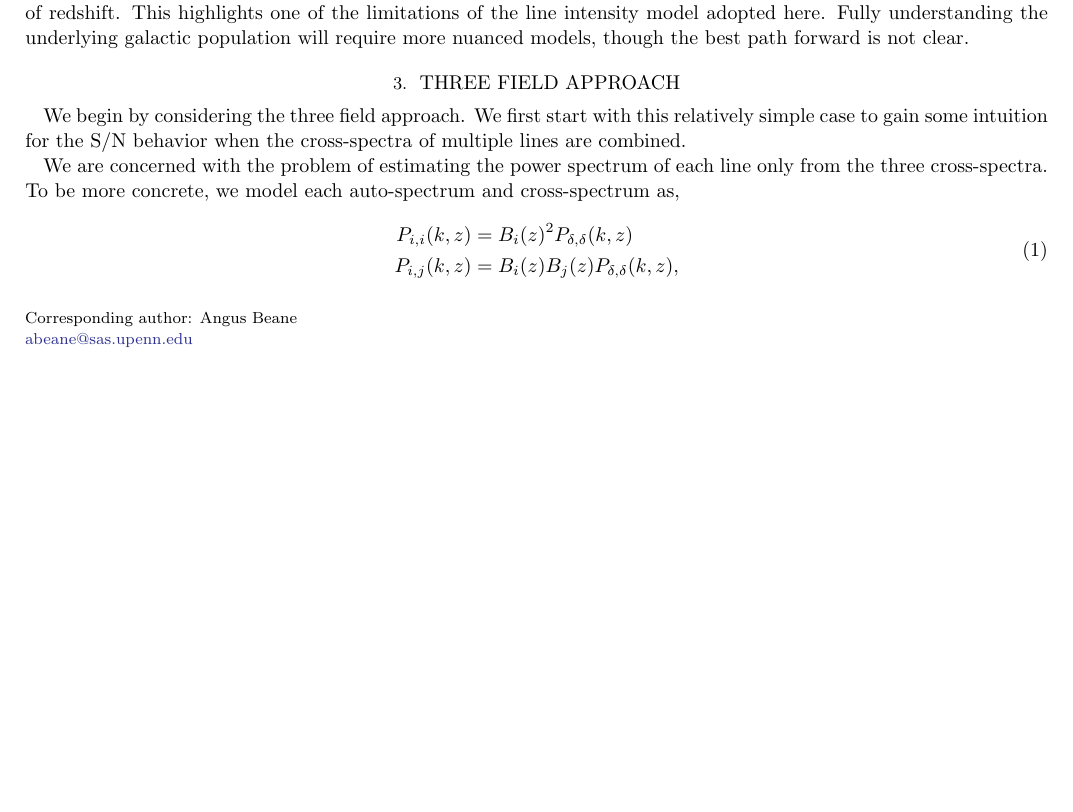
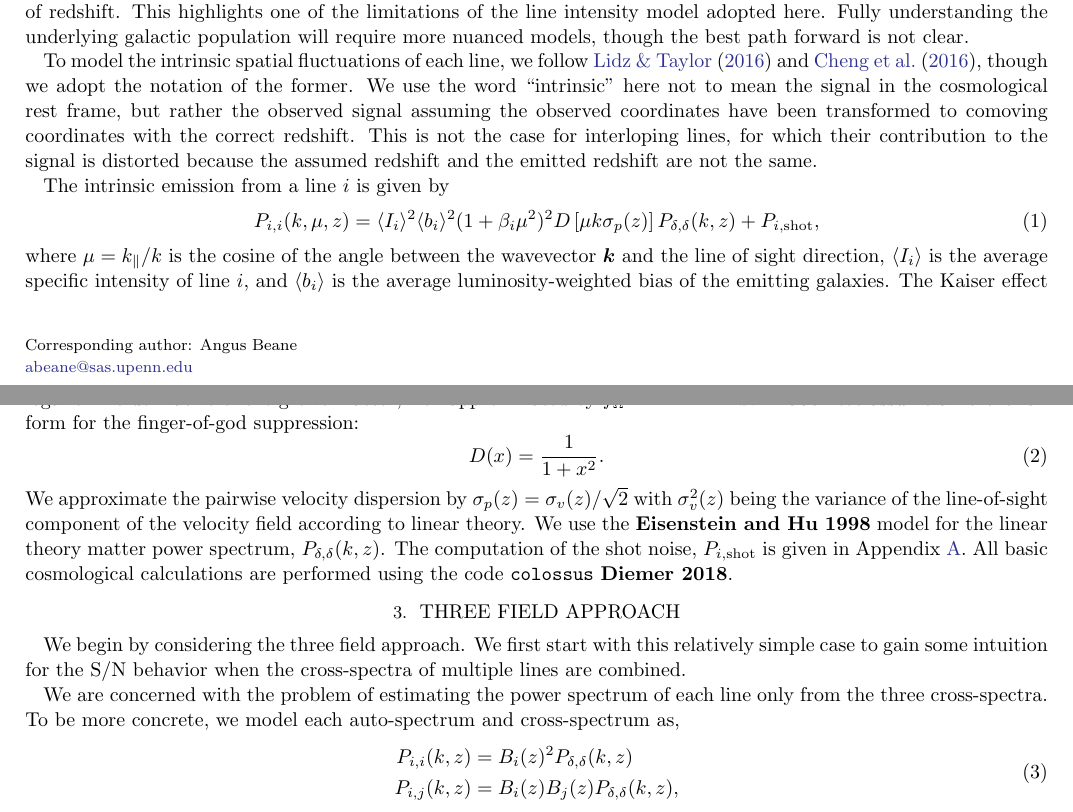
Before and after one commit to gusbeane/CO_eloping, a LaTeX paper (paper/ms.tex): part of page 1 of 6 before the commit and two parts of pages 1 and 2 of 7 after it, the two joined at a grey line, cut so that both start at the same text, the shorter picture padded with empty space. Compiled offline with pdfLaTeX.

Commit message:
Add intrinsic spatial fluctuations

```diff
--- a/paper/ms.tex
+++ b/paper/ms.tex
@@ -126,6 +126,42 @@ emitting galaxies should change as a function of redshift. This highlights one
 of the limitations of the line intensity model adopted here. Fully
 understanding the underlying galactic population will require more nuanced
 models, though the best path forward is not clear.
+
+To model the intrinsic spatial fluctuations of each line, we follow
+\citet{2016ApJ...825..143L} and \citet{2016ApJ...832..165C}, though we adopt
+the notation of the former. We use the word ``intrinsic'' here not to mean the
+signal in the cosmological rest frame, but rather the observed signal assuming
+the observed coordinates have been transformed to comoving coordinates with
+the correct redshift. This is not the case for interloping lines, for which
+their contribution to the signal is distorted because the assumed redshift and
+the emitted redshift are not the same.
+
+The intrinsic emission from a line $i$ is given by
+\beq\label{eq:int_ps}
+P_{i,i}(k, \mu, z) = \avg{I_i}^2 \avg{b_i}^2 (1 + \beta_i \mu^2)^2
+              D\left[\mu k \sigma_p(z)\right] P_{\delta, \delta}(k, z)
+              + P_{i, \text{shot}}\text{,}
+\eeq
+where $\mu=k_{\parallel}/k$ is the cosine of the angle between the wavevector
+$\bm{k}$ and the line of sight direction, $\avg{I_i}$ is the average specific
+intensity of line $i$, and $\avg{b_i}$ is the average luminosity-weighted bias
+of the emitting galaxies. The Kaiser effect {\bf Kaiser 1987} is implemented
+through the $(1 + \beta_i \mu^2)^2$ factor, where $\beta_i =
+f_{\Omega}/\avg{b_i}$ with $f_{\Omega} = \text{d}\ln{D}/\text{d}\ln{a}$ is the
+logarithmic derivative of the growth factor, well approximated by $f_{\Omega}
+\approx \Omega^{0.55}$ {\bf Linder 2005}. We assume a Lorentzian form for the
+finger-of-god suppression:
+\beq\label{eq:fog}
+D(x) = \frac{1}{1+x^2}\text{.}
+\eeq
+We approximate the pairwise velocity dispersion by $\sigma_p(z) =
+\sigma_v(z)/\sqrt{2}$ with $\sigma_v^2(z)$ being the variance of the
+line-of-sight component of the velocity field according to linear theory. We
+use the {\bf Eisenstein and Hu 1998} model for the linear theory matter power
+spectrum, $P_{\delta,\delta}(k, z)$. The computation of the shot noise,
+$P_{i,\text{shot}}$ is given in Appendix~\ref{app:co_int}. All basic
+cosmological calculations are performed using the code \texttt{colossus} {\bf
+Diemer 2018}.
 
 \section{Three Field Approach}\label{sec:tf}
 We begin by considering the three field approach. We first start with this
```
